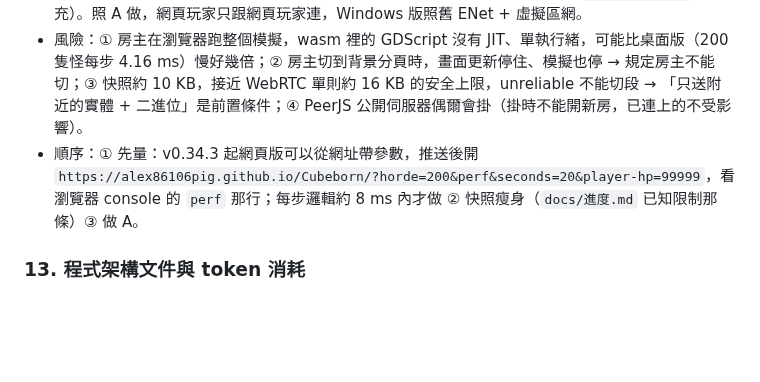
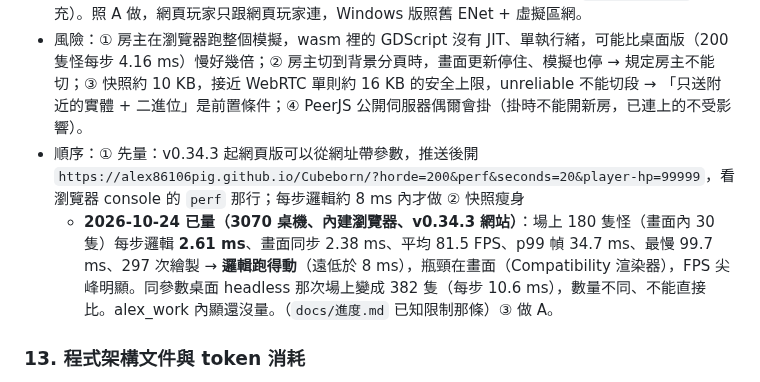
Before and after one commit to alex86106pig/Cubeborn, a Markdown page: docs/想法清單.md, the part around the change. Rendered like a GitHub page; blank space fills up the shorter version.

Commit message:
想法清單 #12：網頁版當房主的效能實測（180 隻怪每步邏輯 2.61 ms、平均 81.5 FPS）
Co-Authored-By: Claude Opus 5.5 <noreply@anthropic.com>

```diff
--- a/docs/想法清單.md
+++ b/docs/想法清單.md
@@ -111,7 +111,8 @@
 - 不走 B（JavaScriptBridge 包 PeerJS 函式庫）：要自己寫 `MultiplayerPeerExtension` 轉封包，比 A 繞。
 - **網頁版和 Windows 版不能互連**：桌面版 Godot 沒有內建 WebRTC（要另裝 `webrtc-native` 擴充）。照 A 做，網頁玩家只跟網頁玩家連，Windows 版照舊 ENet + 虛擬區網。
 - 風險：① 房主在瀏覽器跑整個模擬，wasm 裡的 GDScript 沒有 JIT、單執行緒，可能比桌面版（200 隻怪每步 4.16 ms）慢好幾倍；② 房主切到背景分頁時，畫面更新停住、模擬也停 → 規定房主不能切；③ 快照約 10 KB，接近 WebRTC 單則約 16 KB 的安全上限，unreliable 不能切段 → 「只送附近的實體 + 二進位」是前置條件；④ PeerJS 公開伺服器偶爾會掛（掛時不能開新房，已連上的不受影響）。
-- 順序：① 先量：v0.34.3 起網頁版可以從網址帶參數，推送後開 `https://alex86106pig.github.io/Cubeborn/?horde=200&perf&seconds=20&player-hp=99999`，看瀏覽器 console 的 `perf` 那行；每步邏輯約 8 ms 內才做 ② 快照瘦身（`docs/進度.md` 已知限制那條）③ 做 A。
+- 順序：① 先量：v0.34.3 起網頁版可以從網址帶參數，推送後開 `https://alex86106pig.github.io/Cubeborn/?horde=200&perf&seconds=20&player-hp=99999`，看瀏覽器 console 的 `perf` 那行；每步邏輯約 8 ms 內才做 ② 快照瘦身
+  - **2026-10-24 已量（3070 桌機、內建瀏覽器、v0.34.3 網站）**：場上 180 隻怪（畫面內 30 隻）每步邏輯 **2.61 ms**、畫面同步 2.38 ms、平均 81.5 FPS、p99 幀 34.7 ms、最慢 99.7 ms、297 次繪製 → **邏輯跑得動**（遠低於 8 ms），瓶頸在畫面（Compatibility 渲染器），FPS 尖峰明顯。同參數桌面 headless 那次場上變成 382 隻（每步 10.6 ms），數量不同、不能直接比。alex_work 內顯還沒量。（`docs/進度.md` 已知限制那條）③ 做 A。
 
 ### 13. 程式架構文件與 token 消耗
 **想法**：請問你現在各個程式路徑跟分類有整理好嗎? 因為我看你最近改東西都消耗非常多TOKEN，所以我在想有沒有可能是這個問題? 是不是沒有CODE的架構文件? 程式如何分層 程式風格等之類的
```
